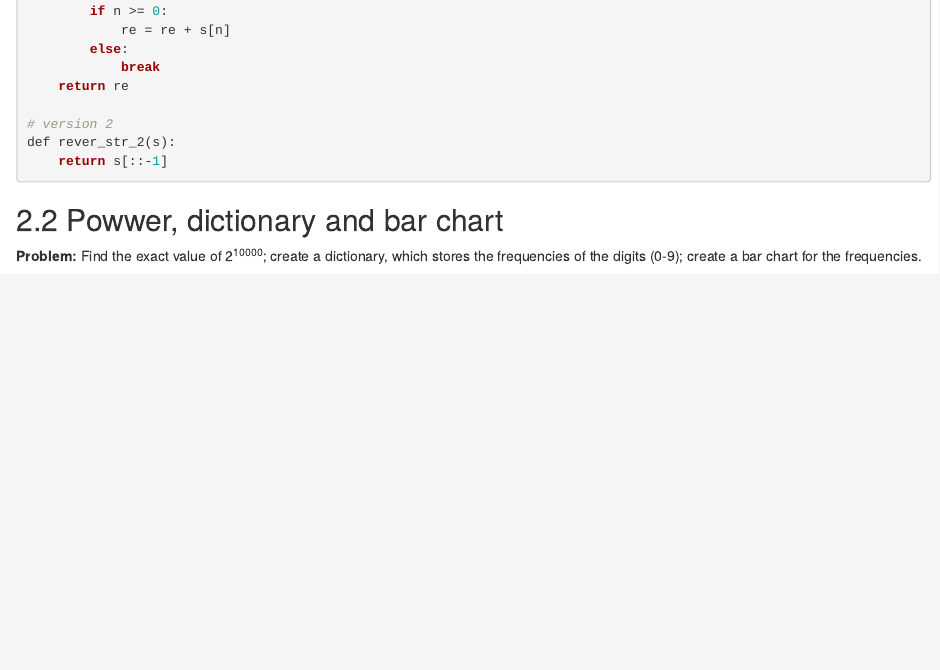
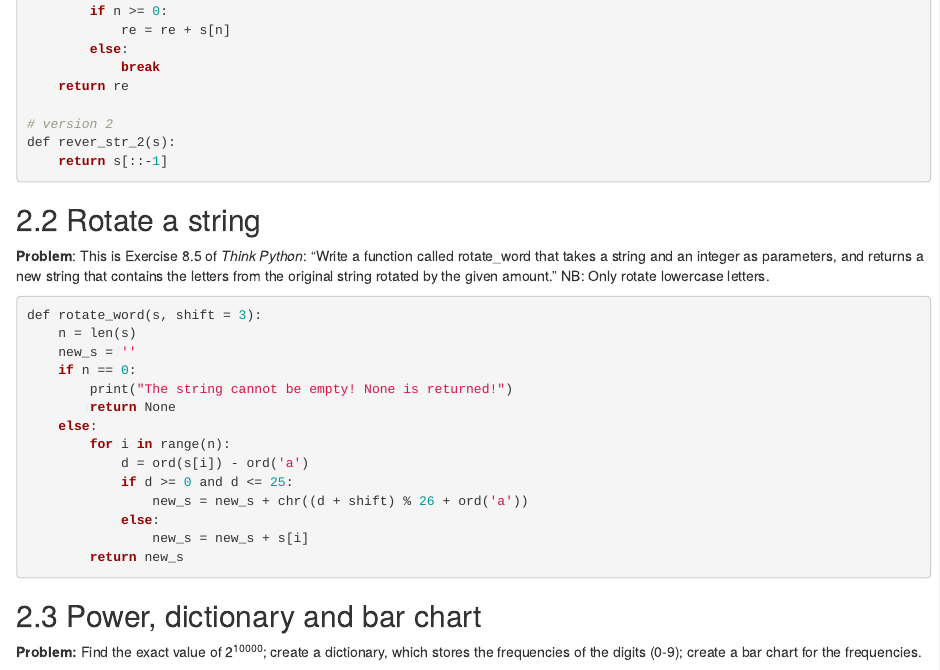
Before and after one commit to LarryZhang2016/learn-python-notes, an R Markdown document (index.rmd): the page in a window 1100 px wide, from 500 px down. Rendered offline with R 4.5, knitr and Pandoc, with nearby package versions; drawn as R Markdown's standard HTML page in place of the format the file asks for.

Commit message:
write function rotate_word

````diff
--- a/index.rmd
+++ b/index.rmd
@@ -43,7 +43,29 @@ def rever_str_2(s):
 ```
 
 
-## Powwer, dictionary and bar chart
+## Rotate a string
+
+**Problem**: This is Exercise 8.5 of *Think Python*: "Write a function called rotate_word that takes a string and an integer as parameters, and returns a new string that contains the letters from the original string rotated by the given amount." NB: Only rotate lowercase letters.
+```{r, eval=FALSE}
+def rotate_word(s, shift = 3):
+    n = len(s)
+    new_s = ''
+    if n == 0:
+        print("The string cannot be empty! None is returned!")
+        return None
+    else:
+        for i in range(n):
+            d = ord(s[i]) - ord('a')
+            if d >= 0 and d <= 25:
+                new_s = new_s + chr((d + shift) % 26 + ord('a'))
+            else:
+                new_s = new_s + s[i]
+        return new_s
+```
+
+
+
+## Power, dictionary and bar chart
 
 **Problem:** Find the exact value of 2^10000^; create a dictionary, which stores the frequencies of the digits (0-9); create a bar chart for the frequencies.
 
````
